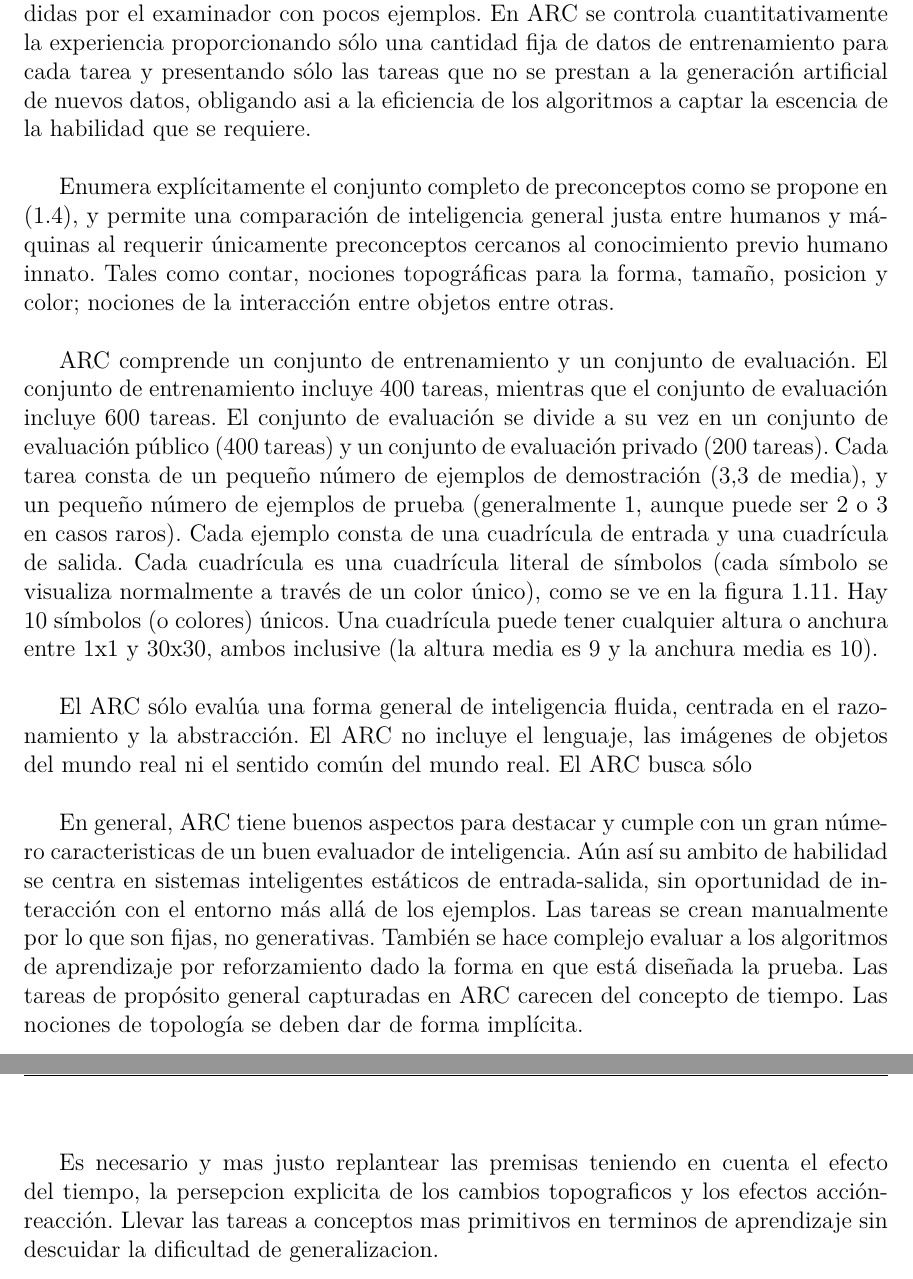
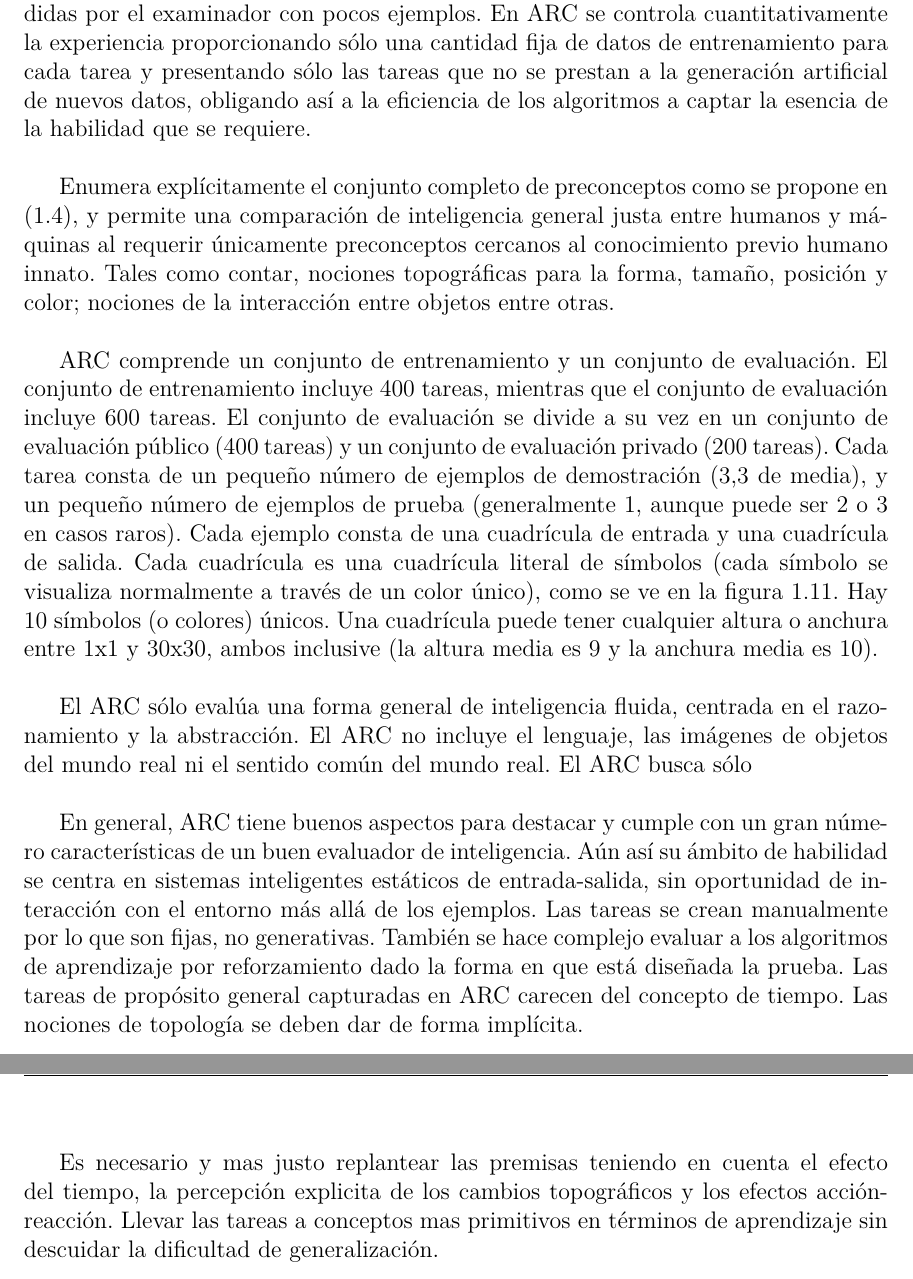
Before and after one commit to 70nybl4nc0/Thesis, a LaTeX thesis (document/Thesis.tex, which reads document/MainMatter/Background.tex): two parts of pages 40 and 41 of 52, joined at a grey line, cut so that both start at the same text. Compiled offline with pdfLaTeX.

Commit message:
fjx spelling

```diff
--- a/document/MainMatter/Background.tex
+++ b/document/MainMatter/Background.tex
@@ -397,14 +391,12 @@ Para crear datos de entrenamiento para la competición, los organizadores de Min
 
-El ARC puede considerarse como una referencia de inteligencia artificial general, como una referencia de síntesis de programas o como una prueba de inteligencia psicométrica. Está dirigido tanto a los humanos como a los sistemas de inteligencia artificial que pretenden emular una forma de inteligencia fluida general similar a la humana al mantenerse cerca del formato de los tests psicométricos de inteligencia.
+Se centra en la medición de la generalización consciente del desarrollador, en lugar de la agilidad específica para la tarea, presentando únicamente tareas novedosas en el conjunto de evaluación. Las tareas presentadas son abstractas y deben ser comprendidas por el examinador con pocos ejemplos. En ARC se controla cuantitativamente la experiencia proporcionando sólo una cantidad fija de datos de entrenamiento para cada tarea y presentando sólo las tareas que no se prestan a la generación artificial de nuevos datos, obligando así a la eficiencia de los algoritmos a captar la esencia de la habilidad que se requiere.
 
-Se centra en la medición de la generalización consciente del desarrollador, en lugar de la agilidad específica para la tarea, presentando únicamente tareas novedosas en el conjunto de evaluación. Las tareas presentadas son abstractas y deben ser comprendidas por el examinador con pocos ejemplos. En ARC se controla cuantitativamente la experiencia proporcionando sólo una cantidad fija de datos de entrenamiento para cada tarea y presentando sólo las tareas que no se prestan a la generación artificial de nuevos datos, obligando asi a la eficiencia de los algoritmos a captar la escencia de la habilidad que se requiere.
-
-Enumera explícitamente el conjunto completo de preconceptos como se propone en (\ref{section:state-of-the-art:a-good-measure-of-inteligence}), y permite una comparación de inteligencia general justa entre humanos y máquinas al requerir únicamente preconceptos cercanos al conocimiento previo humano innato. Tales como contar, nociones topográficas para la forma, tamaño, posicion y color; nociones de la interacción entre objetos entre otras.
+Enumera explícitamente el conjunto completo de preconceptos como se propone en (\ref{section:state-of-the-art:a-good-measure-of-inteligence}), y permite una comparación de inteligencia general justa entre humanos y máquinas al requerir únicamente preconceptos cercanos al conocimiento previo humano innato. Tales como contar, nociones topográficas para la forma, tamaño, posición y color; nociones de la interacción entre objetos entre otras.
 
 ARC comprende un conjunto de entrenamiento y un conjunto de evaluación. El conjunto de entrenamiento incluye 400 tareas, mientras que el conjunto de evaluación incluye 600 tareas. El conjunto de evaluación se divide a su vez en un conjunto de evaluación público (400 tareas) y un conjunto de evaluación privado (200 tareas). Cada tarea consta de un pequeño número de ejemplos de demostración (3,3 de media), y un pequeño número de ejemplos de prueba (generalmente 1, aunque puede ser 2 o 3 en casos raros). Cada ejemplo consta de una cuadrícula de entrada y una cuadrícula de salida. Cada cuadrícula es una cuadrícula literal de símbolos (cada símbolo se visualiza normalmente a través de un color único), como se ve en la figura \ref{fig:arc-2}. Hay 10 símbolos (o colores) únicos. Una cuadrícula puede tener cualquier altura o anchura entre 1x1 y 30x30, ambos inclusive (la altura media es 9 y la anchura media es 10).
 
 El ARC sólo evalúa una forma general de inteligencia fluida, centrada en el razonamiento y la abstracción. El ARC no incluye el lenguaje, las imágenes de objetos del mundo real ni el sentido común del mundo real. El ARC busca sólo
 
-En general, ARC tiene buenos aspectos para destacar y cumple con un gran número caracteristicas de un buen evaluador de inteligencia. Aún así su ambito de habilidad se centra en sistemas inteligentes estáticos de entrada-salida, sin oportunidad de interacción con el entorno más allá de los ejemplos. Las tareas se crean manualmente por lo que son fijas, no generativas. También se hace complejo evaluar a los algoritmos de aprendizaje por reforzamiento dado la forma en que está diseñada la prueba. Las tareas de propósito general capturadas en ARC carecen del concepto de tiempo. Las nociones de topología se deben dar de forma implícita.
+En general, ARC tiene buenos aspectos para destacar y cumple con un gran número características de un buen evaluador de inteligencia. Aún así su ámbito de habilidad se centra en sistemas inteligentes estáticos de entrada-salida, sin oportunidad de interacción con el entorno más allá de los ejemplos. Las tareas se crean manualmente por lo que son fijas, no generativas. También se hace complejo evaluar a los algoritmos de aprendizaje por reforzamiento dado la forma en que está diseñada la prueba. Las tareas de propósito general capturadas en ARC carecen del concepto de tiempo. Las nociones de topología se deben dar de forma implícita.
 
-Es necesario y mas justo replantear las premisas teniendo en cuenta el efecto del tiempo, la persepcion explicita de los cambios topograficos y los efectos acción-reacción. Llevar las tareas a conceptos mas primitivos en terminos de aprendizaje sin descuidar la dificultad de generalizacion.
+Es necesario y mas justo replantear las premisas teniendo en cuenta el efecto del tiempo, la percepción explicita de los cambios topográficos y los efectos acción-reacción. Llevar las tareas a conceptos mas primitivos en términos de aprendizaje sin descuidar la dificultad de generalización.
```
Also changed, not shown: document/MainMatter/Background.tex (20 more changed lines).
